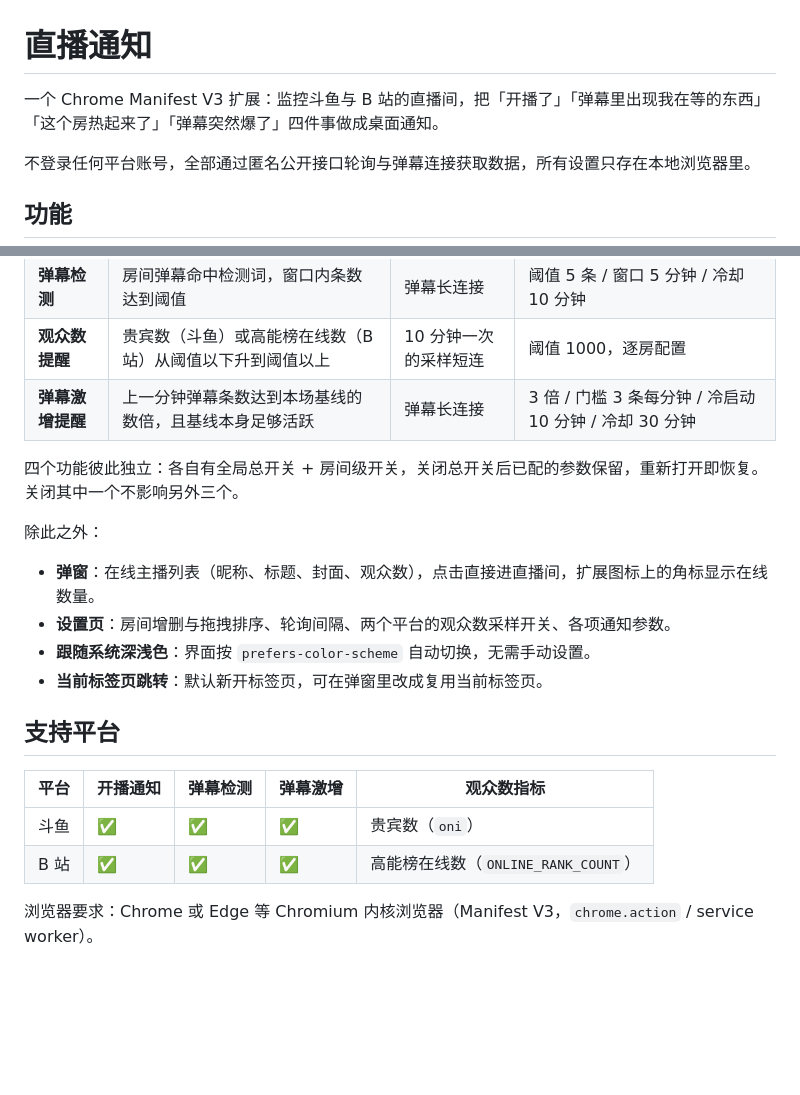
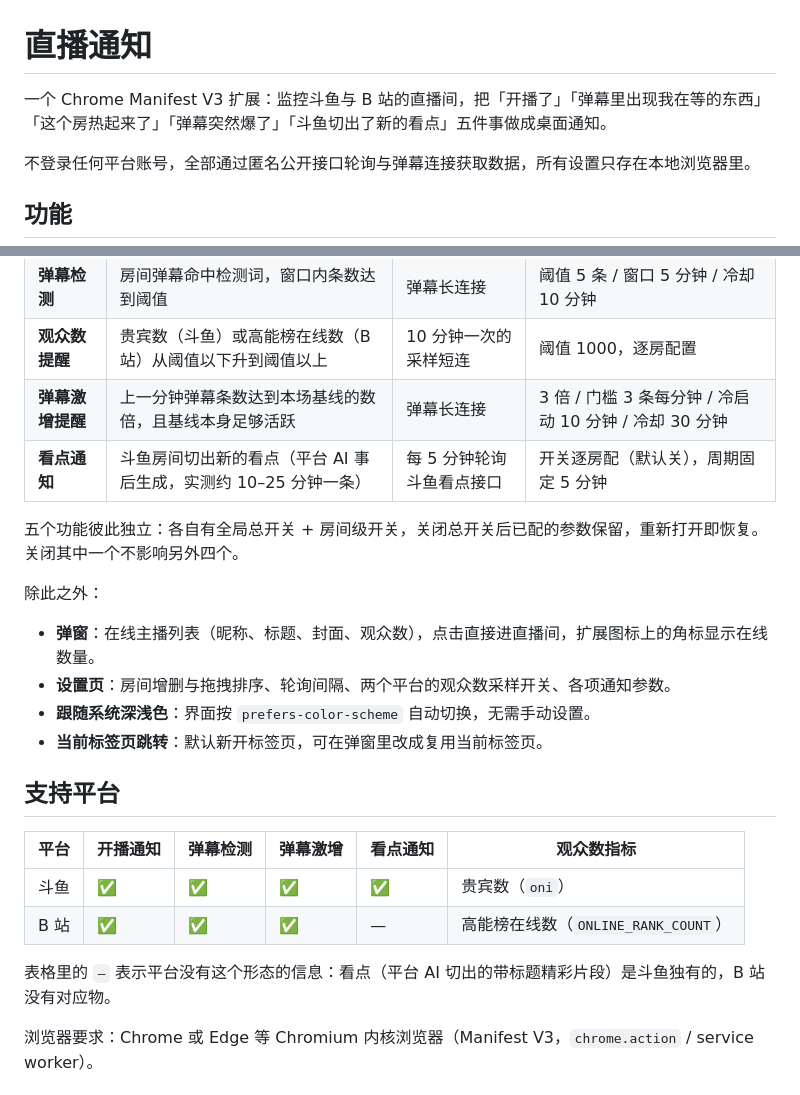
Before and after one commit to bestyy/douyu-extension, a Markdown page: README.md, 2 parts joined by grey strips. Drawn GitHub-style; blank space fills up the shorter version.

```diff
--- a/README.md
+++ b/README.md
@@ -1,6 +1,6 @@
 # 直播通知
 
-一个 Chrome Manifest V3 扩展：监控斗鱼与 B 站的直播间，把「开播了」「弹幕里出现我在等的东西」「这个房热起来了」「弹幕突然爆了」四件事做成桌面通知。
+一个 Chrome Manifest V3 扩展：监控斗鱼与 B 站的直播间，把「开播了」「弹幕里出现我在等的东西」「这个房热起来了」「弹幕突然爆了」「斗鱼切出了新的看点」五件事做成桌面通知。
 
 不登录任何平台账号，全部通过匿名公开接口轮询与弹幕连接获取数据，所有设置只存在本地浏览器里。
 
@@ -12,8 +12,9 @@
 | **弹幕检测** | 房间弹幕命中检测词，窗口内条数达到阈值 | 弹幕长连接 | 阈值 5 条 / 窗口 5 分钟 / 冷却 10 分钟 |
 | **观众数提醒** | 贵宾数（斗鱼）或高能榜在线数（B 站）从阈值以下升到阈值以上 | 10 分钟一次的采样短连 | 阈值 1000，逐房配置 |
 | **弹幕激增提醒** | 上一分钟弹幕条数达到本场基线的数倍，且基线本身足够活跃 | 弹幕长连接 | 3 倍 / 门槛 3 条每分钟 / 冷启动 10 分钟 / 冷却 30 分钟 |
+| **看点通知** | 斗鱼房间切出新的看点（平台 AI 事后生成，实测约 10–25 分钟一条） | 每 5 分钟轮询斗鱼看点接口 | 开关逐房配（默认关），周期固定 5 分钟 |
 
-四个功能彼此独立：各自有全局总开关 + 房间级开关，关闭总开关后已配的参数保留，重新打开即恢复。关闭其中一个不影响另外三个。
+五个功能彼此独立：各自有全局总开关 + 房间级开关，关闭总开关后已配的参数保留，重新打开即恢复。关闭其中一个不影响另外四个。
 
 除此之外：
 
@@ -24,10 +25,12 @@
 
 ## 支持平台
 
-| 平台 | 开播通知 | 弹幕检测 | 弹幕激增 | 观众数指标 |
-| --- | --- | --- | --- | --- |
-| 斗鱼 | ✅ | ✅ | ✅ | 贵宾数（`oni`） |
-| B 站 | ✅ | ✅ | ✅ | 高能榜在线数（`ONLINE_RANK_COUNT`） |
+| 平台 | 开播通知 | 弹幕检测 | 弹幕激增 | 看点通知 | 观众数指标 |
+| --- | --- | --- | --- | --- | --- |
+| 斗鱼 | ✅ | ✅ | ✅ | ✅ | 贵宾数（`oni`） |
+| B 站 | ✅ | ✅ | ✅ | — | 高能榜在线数（`ONLINE_RANK_COUNT`） |
+
+表格里的 `—` 表示平台没有这个形态的信息：看点（平台 AI 切出的带标题精彩片段）是斗鱼独有的，B 站没有对应物。
 
 浏览器要求：Chrome 或 Edge 等 Chromium 内核浏览器（Manifest V3，`chrome.action` / service worker）。
 
```
Also changed, not shown: CONTEXT.md (+12 -0 lines), docs/adr/0006-highlight-alert-polls-highlight-api.md (added, +26 -0 lines).
